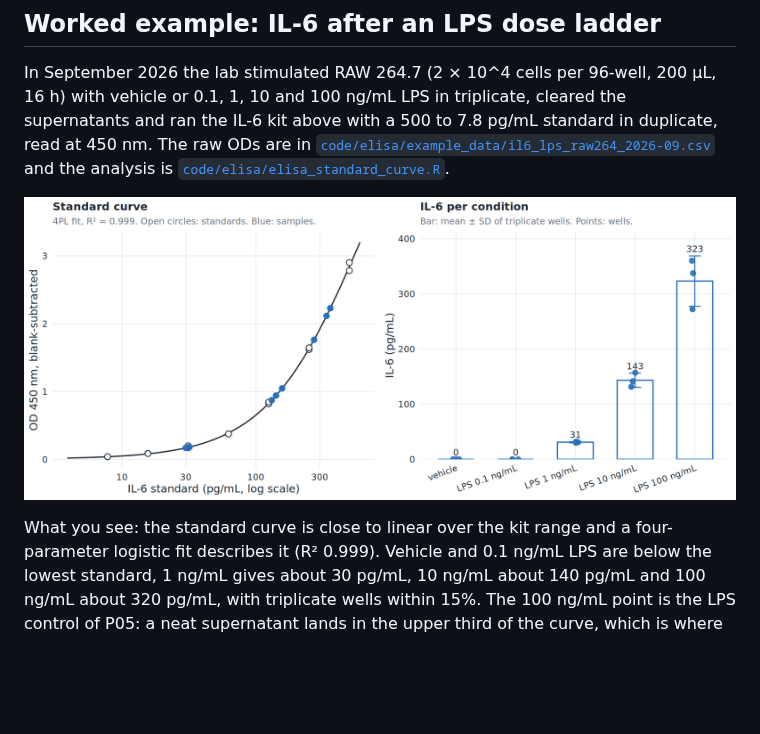
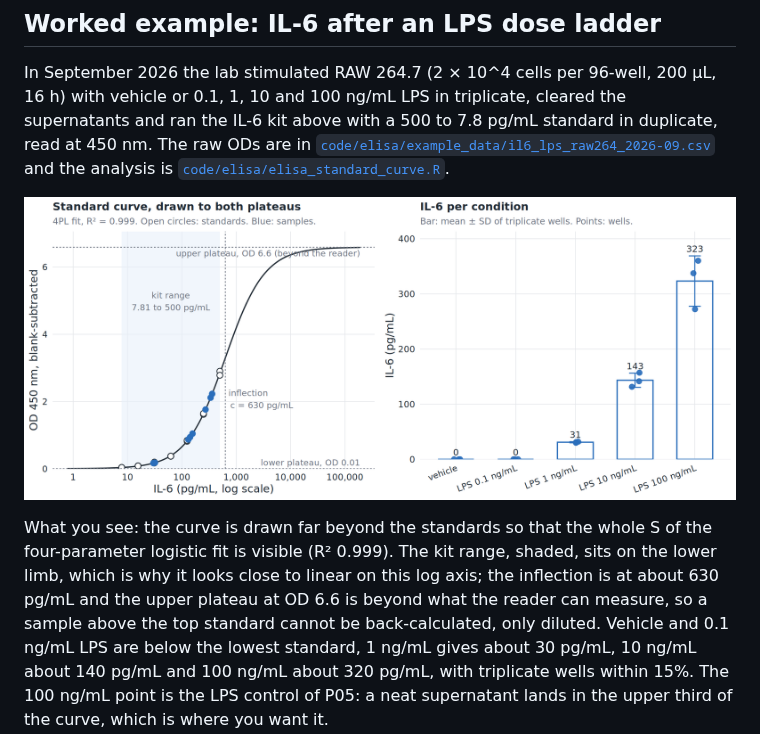
Before and after one commit to TizzuLab/Blockrophage, a Markdown page: protocols/P06_elisa.md, the part around the change. Rendered like a GitHub page; pictures changed too: protocols/figures/P06_il6_worked_example.png; blank space fills up the shorter version.

Commit message:
ELISA worked example: draw the standard curve to both plateaus
The 4PL fit is now drawn far beyond the standards, with the kit range shaded
and the plateaus and inflection marked, so the S-shape is visible for
teaching. P06 explains what the extended curve shows.

Co-Authored-By: Claude Fable 5.1 <noreply@anthropic.com>

```diff
--- a/protocols/P06_elisa.md
+++ b/protocols/P06_elisa.md
@@ -94,8 +94,11 @@ and the analysis is [`code/elisa/elisa_standard_curve.R`](../code/elisa/elisa_st
 
 ![IL-6 ELISA worked example: standard curve and IL-6 per LPS dose](figures/P06_il6_worked_example.png)
 
-What you see: the standard curve is close to linear over the kit range and a
-four-parameter logistic fit describes it (R² 0.999). Vehicle and 0.1 ng/mL LPS are
+What you see: the curve is drawn far beyond the standards so that the whole S of the
+four-parameter logistic fit is visible (R² 0.999). The kit range, shaded, sits on the
+lower limb, which is why it looks close to linear on this log axis; the inflection is
+at about 630 pg/mL and the upper plateau at OD 6.6 is beyond what the reader can
+measure, so a sample above the top standard cannot be back-calculated, only diluted. Vehicle and 0.1 ng/mL LPS are
 below the lowest standard, 1 ng/mL gives about 30 pg/mL, 10 ng/mL about 140 pg/mL
 and 100 ng/mL about 320 pg/mL, with triplicate wells within 15%. The 100 ng/mL
 point is the LPS control of P05: a neat supernatant lands in the upper third of the
```
Also changed, not shown: 2 other files.
